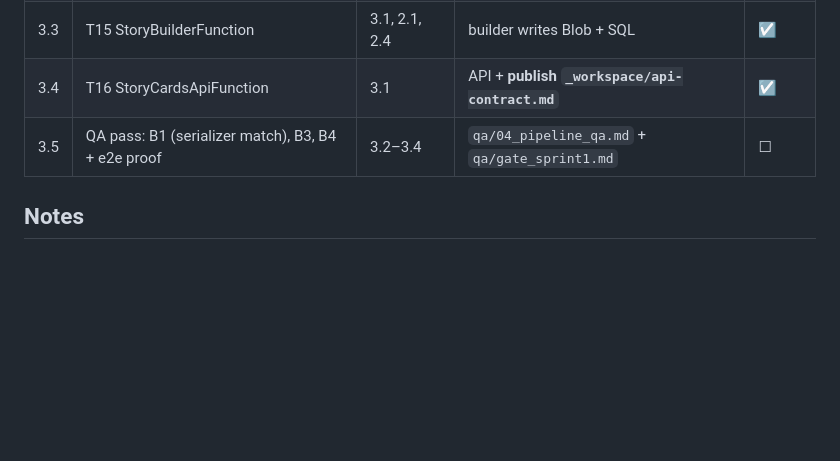
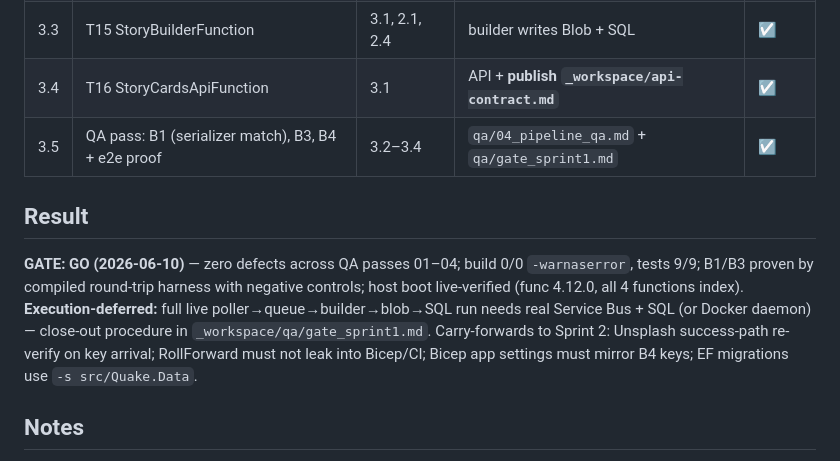
Before and after one commit to kaiserv2001/earthquake-story-machine, a Markdown page: docs/sprints/SPRINT-01.md, the part around the change. GitHub-like rendering; blank space fills up the shorter version.

Commit message:
docs: sprint 1 gate GO - close out wave 3.5 and record result

```diff
--- a/docs/sprints/SPRINT-01.md
+++ b/docs/sprints/SPRINT-01.md
@@ -45,7 +45,11 @@
 | 3.2 | T14 UsgsPollerFunction | 3.1, 2.2, 2.3 | poller publishes fresh quakes | ☑ |
 | 3.3 | T15 StoryBuilderFunction | 3.1, 2.1, 2.4 | builder writes Blob + SQL | ☑ |
 | 3.4 | T16 StoryCardsApiFunction | 3.1 | API + **publish `_workspace/api-contract.md`** | ☑ |
-| 3.5 | QA pass: B1 (serializer match), B3, B4 + e2e proof | 3.2–3.4 | `qa/04_pipeline_qa.md` + `qa/gate_sprint1.md` | ☐ |
+| 3.5 | QA pass: B1 (serializer match), B3, B4 + e2e proof | 3.2–3.4 | `qa/04_pipeline_qa.md` + `qa/gate_sprint1.md` | ☑ |
+
+## Result
+
+**GATE: GO (2026-06-10)** — zero defects across QA passes 01–04; build 0/0 `-warnaserror`, tests 9/9; B1/B3 proven by compiled round-trip harness with negative controls; host boot live-verified (func 4.12.0, all 4 functions index). **Execution-deferred:** full live poller→queue→builder→blob→SQL run needs real Service Bus + SQL (or Docker daemon) — close-out procedure in `_workspace/qa/gate_sprint1.md`. Carry-forwards to Sprint 2: Unsplash success-path re-verify on key arrival; RollForward must not leak into Bicep/CI; Bicep app settings must mirror B4 keys; EF migrations use `-s src/Quake.Data`.
 
 ## Notes
 - **Deviation (2026-06-10, backend):** local env has only the .NET 10 SDK/runtime. Projects target net8.0 (ref packs) with root `Directory.Build.props` setting `RollForward=Major` so binaries execute locally on .NET 10. Azure deployment is unaffected (Functions host supplies net8); Sprint 2 infra must NOT carry RollForward assumptions into Bicep/CI. Classic `.sln` format used (not .slnx) for EF/CI tooling compatibility.
```
